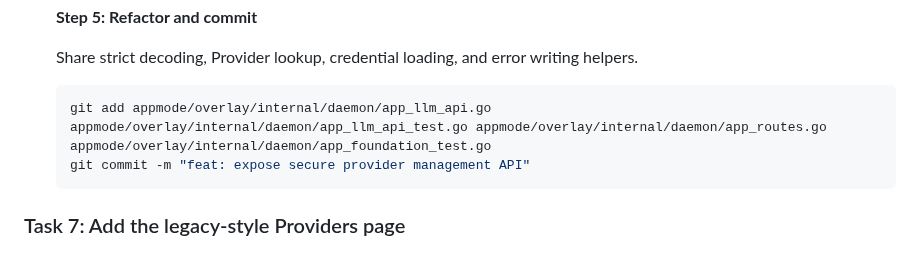
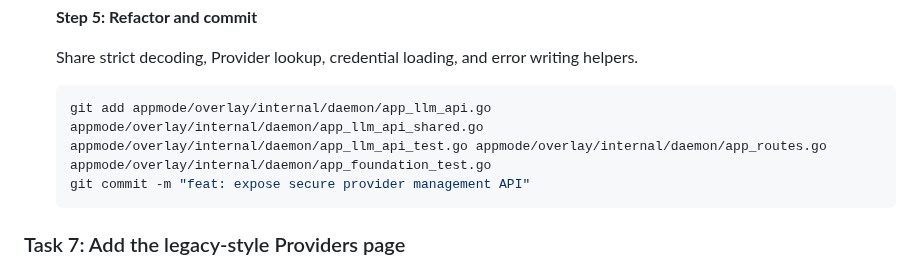
Before and after one commit to boizdeeptry/Zalo-Bot, a Markdown page: .planning/plans/2026-08-06-provider-routing.md, the part around the change. GitHub-like rendering.

Commit message:
docs(planning): record the sixth file Task 6 needed
Task 6 phải tách app_llm_api.go làm hai vì một tệp duy nhất lên 844 dòng, quá mức
800 của nhà. Dòng `git add` trong plan không theo kịp. Đây là lần thứ hai danh
sách tệp của plan bị thiếu -- Task 9 cũng cần scripts/BuildApp.psm1 mà Step 3 đã
cho phép nhưng danh sách không ghi.

````diff
--- a/.planning/plans/2026-08-06-provider-routing.md
+++ b/.planning/plans/2026-08-06-provider-routing.md
@@ -431,7 +431,7 @@
   Share strict decoding, Provider lookup, credential loading, and error writing helpers.
 
   ```powershell
-  git add appmode/overlay/internal/daemon/app_llm_api.go appmode/overlay/internal/daemon/app_llm_api_test.go appmode/overlay/internal/daemon/app_routes.go appmode/overlay/internal/daemon/app_foundation_test.go
+  git add appmode/overlay/internal/daemon/app_llm_api.go appmode/overlay/internal/daemon/app_llm_api_shared.go appmode/overlay/internal/daemon/app_llm_api_test.go appmode/overlay/internal/daemon/app_routes.go appmode/overlay/internal/daemon/app_foundation_test.go
   git commit -m "feat: expose secure provider management API"
   ```
 
````
